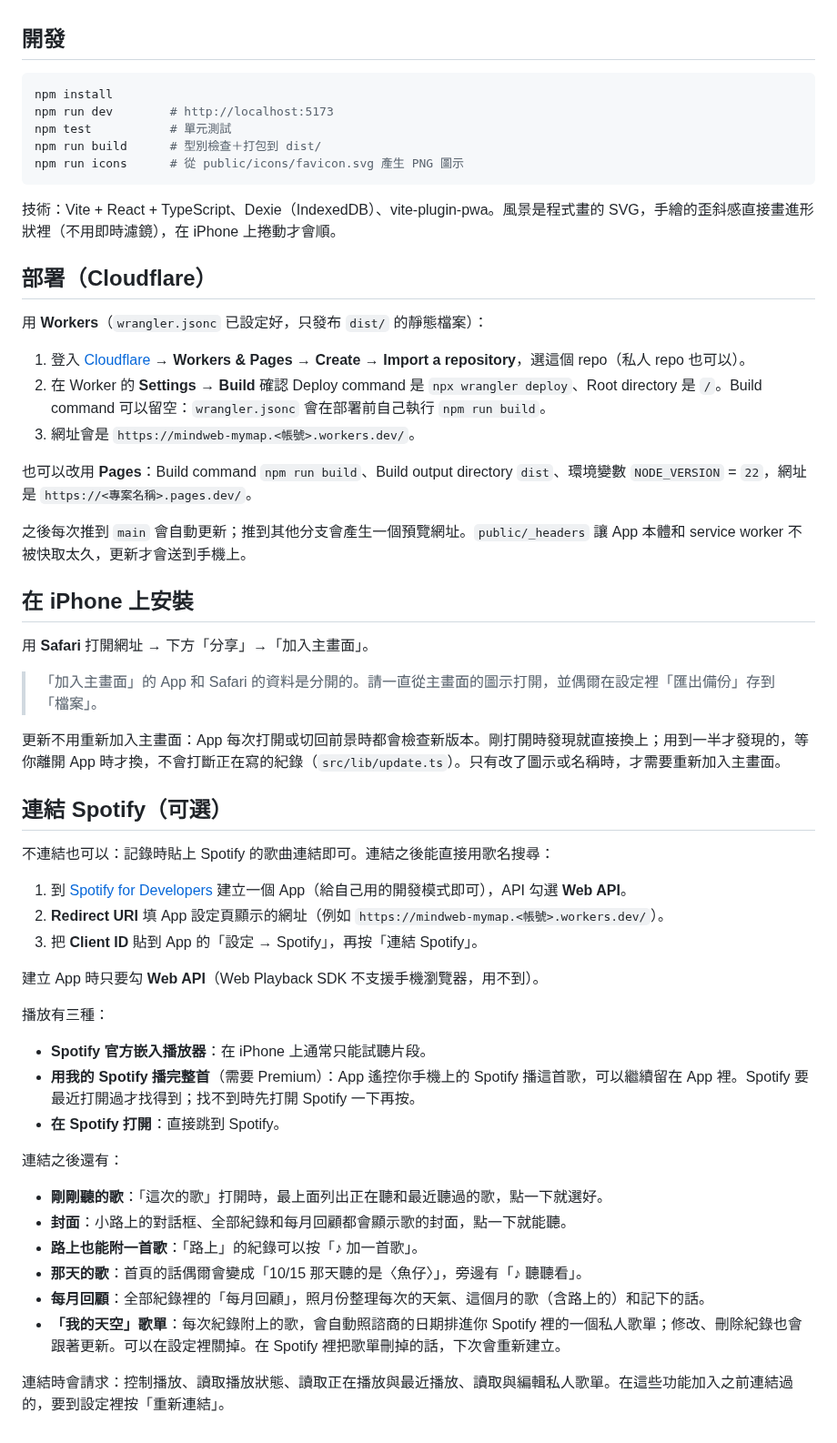
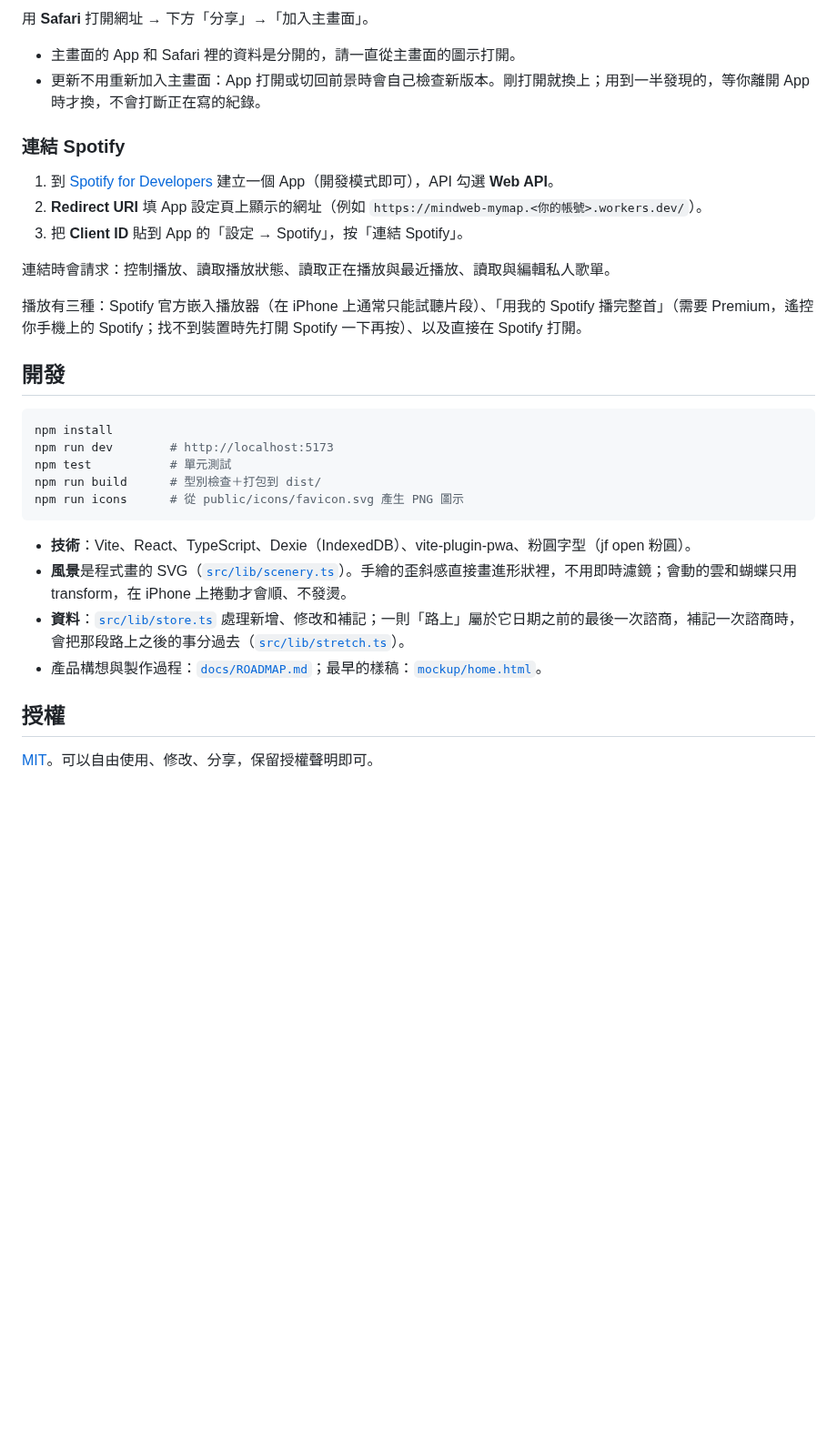
Before and after one commit to zhiyu220/Mind_Map, a Markdown page: README.md, the part around one of its changes. Shown at 91% size. GitHub-like rendering; blank space fills up the shorter version.

````diff
--- a/README.md
+++ b/README.md
@@ -25,3 +101,17 @@
+用 **Safari** 打開網址 → 下方「分享」→「加入主畫面」。
+
+- 主畫面的 App 和 Safari 裡的資料是分開的，請一直從主畫面的圖示打開。
+- 更新不用重新加入主畫面：App 打開或切回前景時會自己檢查新版本。剛打開就換上；用到一半發現的，等你離開 App 時才換，不會打斷正在寫的紀錄。
+
+### 連結 Spotify
+
+1. 到 [Spotify for Developers](https://developer.spotify.com/dashboard) 建立一個 App（開發模式即可），API 勾選 **Web API**。
+2. **Redirect URI** 填 App 設定頁上顯示的網址（例如 `https://mindweb-mymap.<你的帳號>.workers.dev/`）。
+3. 把 **Client ID** 貼到 App 的「設定 → Spotify」，按「連結 Spotify」。
+
+連結時會請求：控制播放、讀取播放狀態、讀取正在播放與最近播放、讀取與編輯私人歌單。
+
+播放有三種：Spotify 官方嵌入播放器（在 iPhone 上通常只能試聽片段）、「用我的 Spotify 播完整首」（需要 Premium，遙控你手機上的 Spotify；找不到裝置時先打開 Spotify 一下再按）、以及直接在 Spotify 打開。
 
 ## 開發
 
@@ -33,49 +123,11 @@ npm run build      # 型別檢查＋打包到 dist/
 npm run icons      # 從 public/icons/favicon.svg 產生 PNG 圖示
 ```
 
-技術：Vite + React + TypeScript、Dexie（IndexedDB）、vite-plugin-pwa。風景是程式畫的 SVG，手繪的歪斜感直接畫進形狀裡（不用即時濾鏡），在 iPhone 上捲動才會順。
+- **技術**：Vite、React、TypeScript、Dexie（IndexedDB）、vite-plugin-pwa、粉圓字型（jf open 粉圓）。
+- **風景**是程式畫的 SVG（[`src/lib/scenery.ts`](src/lib/scenery.ts)）。手繪的歪斜感直接畫進形狀裡，不用即時濾鏡；會動的雲和蝴蝶只用 transform，在 iPhone 上捲動才會順、不發燙。
+- **資料**：[`src/lib/store.ts`](src/lib/store.ts) 處理新增、修改和補記；一則「路上」屬於它日期之前的最後一次諮商，補記一次諮商時，會把那段路上之後的事分過去（[`src/lib/stretch.ts`](src/lib/stretch.ts)）。
+- 產品構想與製作過程：[`docs/ROADMAP.md`](docs/ROADMAP.md)；最早的樣稿：[`mockup/home.html`](mockup/home.html)。
 
-## 部署（Cloudflare）
+## 授權
 
-用 **Workers**（`wrangler.jsonc` 已設定好，只發布 `dist/` 的靜態檔案）：
-
-1. 登入 [Cloudflare](https://dash.cloudflare.com/) → **Workers & Pages** → **Create** → **Import a repository**，選這個 repo（私人 repo 也可以）。
-2. 在 Worker 的 **Settings → Build** 確認 Deploy command 是 `npx wrangler deploy`、Root directory 是 `/`。Build command 可以留空：`wrangler.jsonc` 會在部署前自己執行 `npm run build`。
-3. 網址會是 `https://mindweb-mymap.<帳號>.workers.dev/`。
-
-也可以改用 **Pages**：Build command `npm run build`、Build output directory `dist`、環境變數 `NODE_VERSION` = `22`，網址是 `https://<專案名稱>.pages.dev/`。
-
-之後每次推到 `main` 會自動更新；推到其他分支會產生一個預覽網址。`public/_headers` 讓 App 本體和 service worker 不被快取太久，更新才會送到手機上。
-
-## 在 iPhone 上安裝
-
-用 **Safari** 打開網址 → 下方「分享」→「加入主畫面」。
-
-> 「加入主畫面」的 App 和 Safari 的資料是分開的。請一直從主畫面的圖示打開，並偶爾在設定裡「匯出備份」存到「檔案」。
-
-更新不用重新加入主畫面：App 每次打開或切回前景時都會檢查新版本。剛打開時發現就直接換上；用到一半才發現的，等你離開 App 時才換，不會打斷正在寫的紀錄（`src/lib/update.ts`）。只有改了圖示或名稱時，才需要重新加入主畫面。
-
-## 連結 Spotify（可選）
-
-不連結也可以：記錄時貼上 Spotify 的歌曲連結即可。連結之後能直接用歌名搜尋：
-
-1. 到 [Spotify for Developers](https://developer.spotify.com/dashboard) 建立一個 App（給自己用的開發模式即可），API 勾選 **Web API**。
-2. **Redirect URI** 填 App 設定頁顯示的網址（例如 `https://mindweb-mymap.<帳號>.workers.dev/`）。
-3. 把 **Client ID** 貼到 App 的「設定 → Spotify」，再按「連結 Spotify」。
-
-建立 App 時只要勾 **Web API**（Web Playback SDK 不支援手機瀏覽器，用不到）。
-
-播放有三種：
-- **Spotify 官方嵌入播放器**：在 iPhone 上通常只能試聽片段。
-- **用我的 Spotify 播完整首**（需要 Premium）：App 遙控你手機上的 Spotify 播這首歌，可以繼續留在 App 裡。Spotify 要最近打開過才找得到；找不到時先打開 Spotify 一下再按。
-- **在 Spotify 打開**：直接跳到 Spotify。
-
-連結之後還有：
-- **剛剛聽的歌**：「這次的歌」打開時，最上面列出正在聽和最近聽過的歌，點一下就選好。
-- **封面**：小路上的對話框、全部紀錄和每月回顧都會顯示歌的封面，點一下就能聽。
-- **路上也能附一首歌**：「路上」的紀錄可以按「♪ 加一首歌」。
-- **那天的歌**：首頁的話偶爾會變成「10/15 那天聽的是〈魚仔〉」，旁邊有「♪ 聽聽看」。
-- **每月回顧**：全部紀錄裡的「每月回顧」，照月份整理每次的天氣、這個月的歌（含路上的）和記下的話。
-- **「我的天空」歌單**：每次紀錄附上的歌，會自動照諮商的日期排進你 Spotify 裡的一個私人歌單；修改、刪除紀錄也會跟著更新。可以在設定裡關掉。在 Spotify 裡把歌單刪掉的話，下次會重新建立。
-
-連結時會請求：控制播放、讀取播放狀態、讀取正在播放與最近播放、讀取與編輯私人歌單。在這些功能加入之前連結過的，要到設定裡按「重新連結」。
+[MIT](LICENSE)。可以自由使用、修改、分享，保留授權聲明即可。
````
Also changed, not shown: other parts of README.md (+92 -16 lines), docs/screenshots/flow.png (added), docs/screenshots/home.png (added), docs/screenshots/months.png (added), docs/screenshots/road.png (added), 3 other files.
